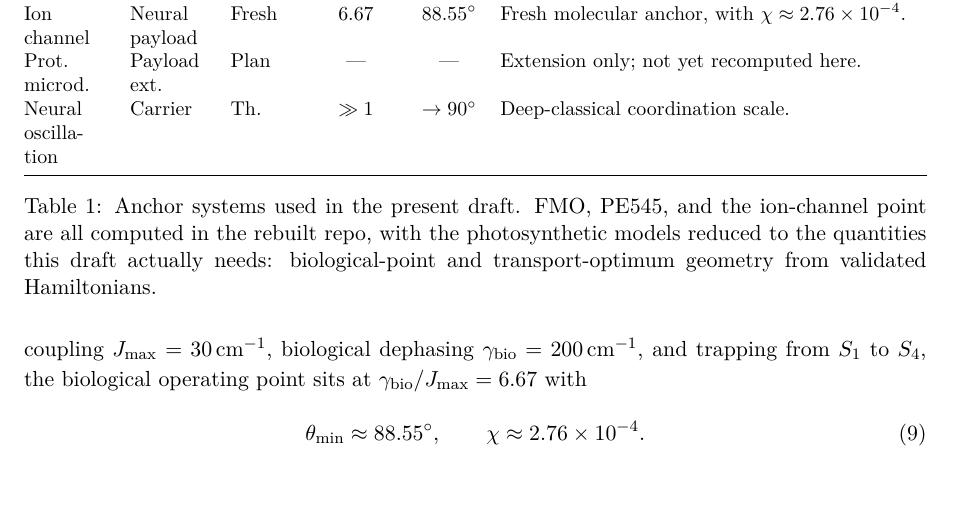
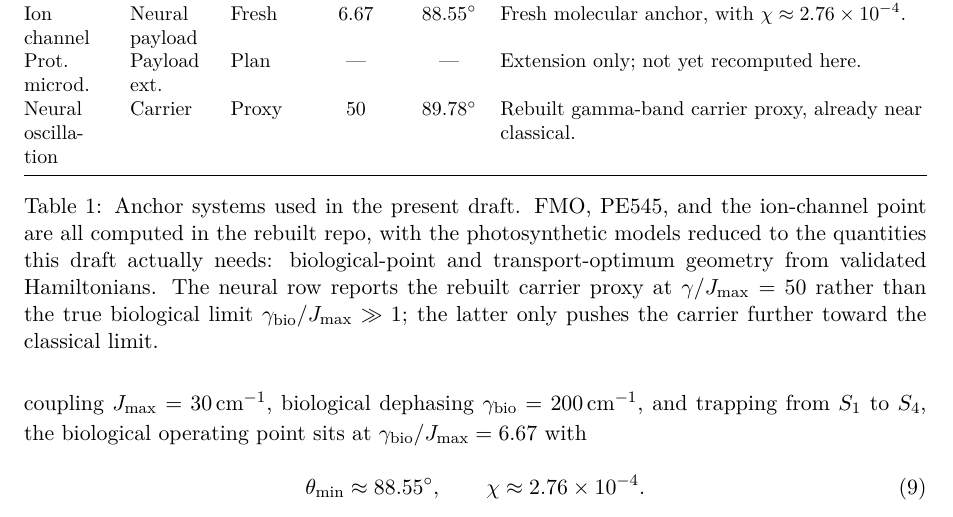
Before and after one commit to todd866/decoherence-dimensional-collapse, a LaTeX paper (paper.tex): part of page 6 of 12, cut so that both start at the same text, the shorter picture padded with empty space. Compiled offline with pdfLaTeX.

Commit message:
Clarify carrier proxy row in anchor table

```diff
--- a/paper.tex
+++ b/paper.tex
@@ -212,10 +212,10 @@ FMO & Proof point & Fresh & 1.14 & $87.67^\circ$ & Functional near-boundary phot
 PE545 & Proof point & Fresh & 7.88 & $89.02^\circ$ & Independent photosynthetic confirmation of the same band. \\
 Ion channel & Neural payload & Fresh & 6.67 & $88.55^\circ$ & Fresh molecular anchor, with $\chi\approx 2.76\times 10^{-4}$. \\
 Prot.\ microd. & Payload ext. & Plan & --- & --- & Extension only; not yet recomputed here. \\
-Neural oscillation & Carrier & Th. & $\gg 1$ & $\to 90^\circ$ & Deep-classical coordination scale. \\
+Neural oscillation & Carrier & Proxy & 50 & $89.78^\circ$ & Rebuilt gamma-band carrier proxy, already near classical. \\
 \bottomrule
 \end{tabularx}
-\caption{Anchor systems used in the present draft. FMO, PE545, and the ion-channel point are all computed in the rebuilt repo, with the photosynthetic models reduced to the quantities this draft actually needs: biological-point and transport-optimum geometry from validated Hamiltonians.}
+\caption{Anchor systems used in the present draft. FMO, PE545, and the ion-channel point are all computed in the rebuilt repo, with the photosynthetic models reduced to the quantities this draft actually needs: biological-point and transport-optimum geometry from validated Hamiltonians. The neural row reports the rebuilt carrier proxy at $\gamma/J_{\max}=50$ rather than the true biological limit $\gamma_{\mathrm{bio}}/J_{\max}\gg 1$; the latter only pushes the carrier further toward the classical limit.}
 \label{tab:anchors}
 \end{table}
 
```
Also changed, not shown: paper.pdf.
